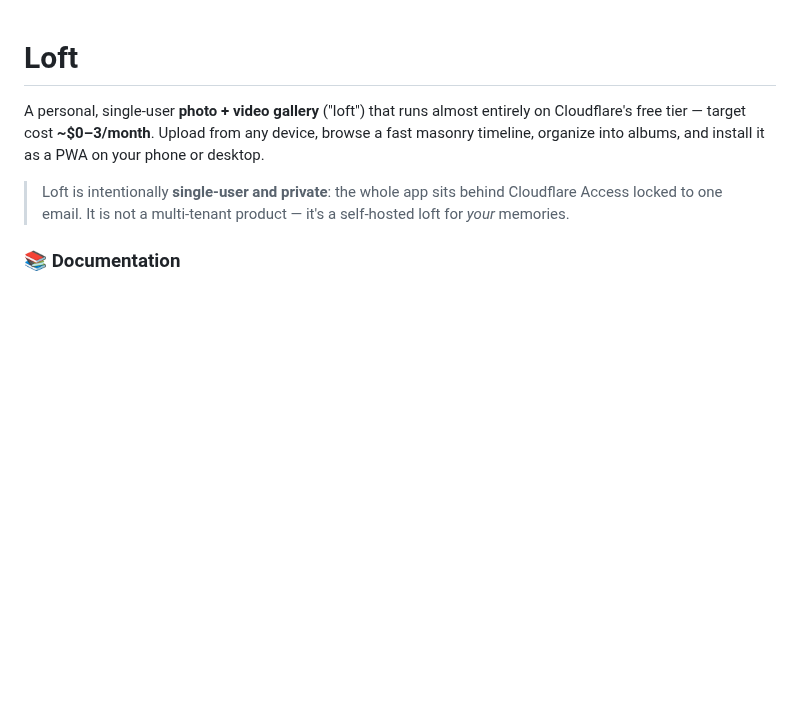
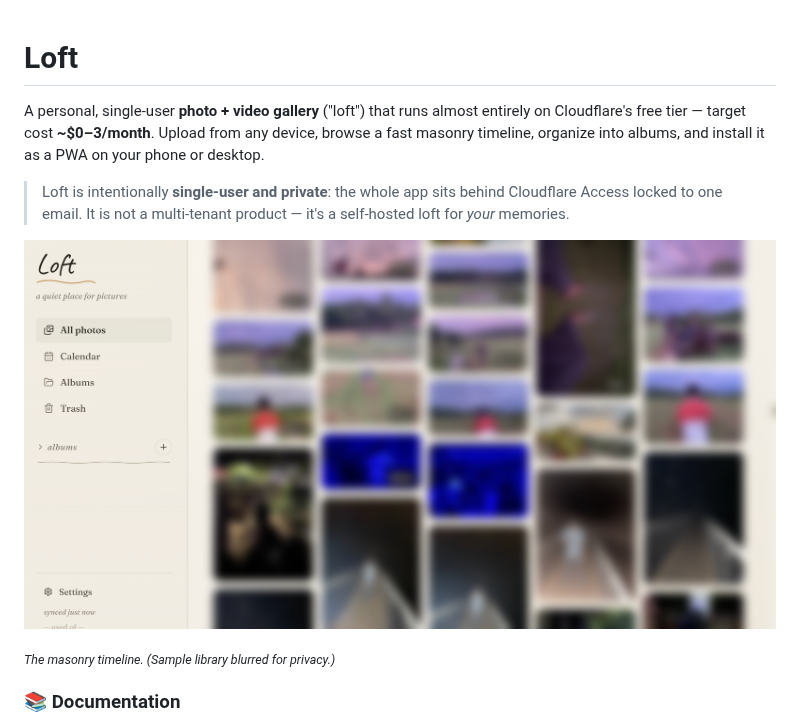
Before and after one commit to muhsinjifri/loft-photo-gallery, a Markdown page: README.md, the part around one of its changes. GitHub-like rendering; pictures changed too: docs/screenshot-home.png (added); blank space fills up the shorter version.

Commit message:
docs: add blurred home-timeline screenshot to README

```diff
--- a/README.md
+++ b/README.md
@@ -4,6 +4,10 @@ A personal, single-user **photo + video gallery** ("loft") that runs almost enti
 
 > Loft is intentionally **single-user and private**: the whole app sits behind Cloudflare Access locked to one email. It is not a multi-tenant product — it's a self-hosted loft for *your* memories.
 
+![Loft home timeline](docs/screenshot-home.png)
+
+<sub>*The masonry timeline. (Sample library blurred for privacy.)*</sub>
+
 ### 📚 Documentation
 
 - **[Getting Started](docs/GETTING_STARTED.md)** — go from clone → running locally → your own private deployment, step by step (start here).
```
Also changed, not shown: other parts of README.md (+0 -4 lines).
